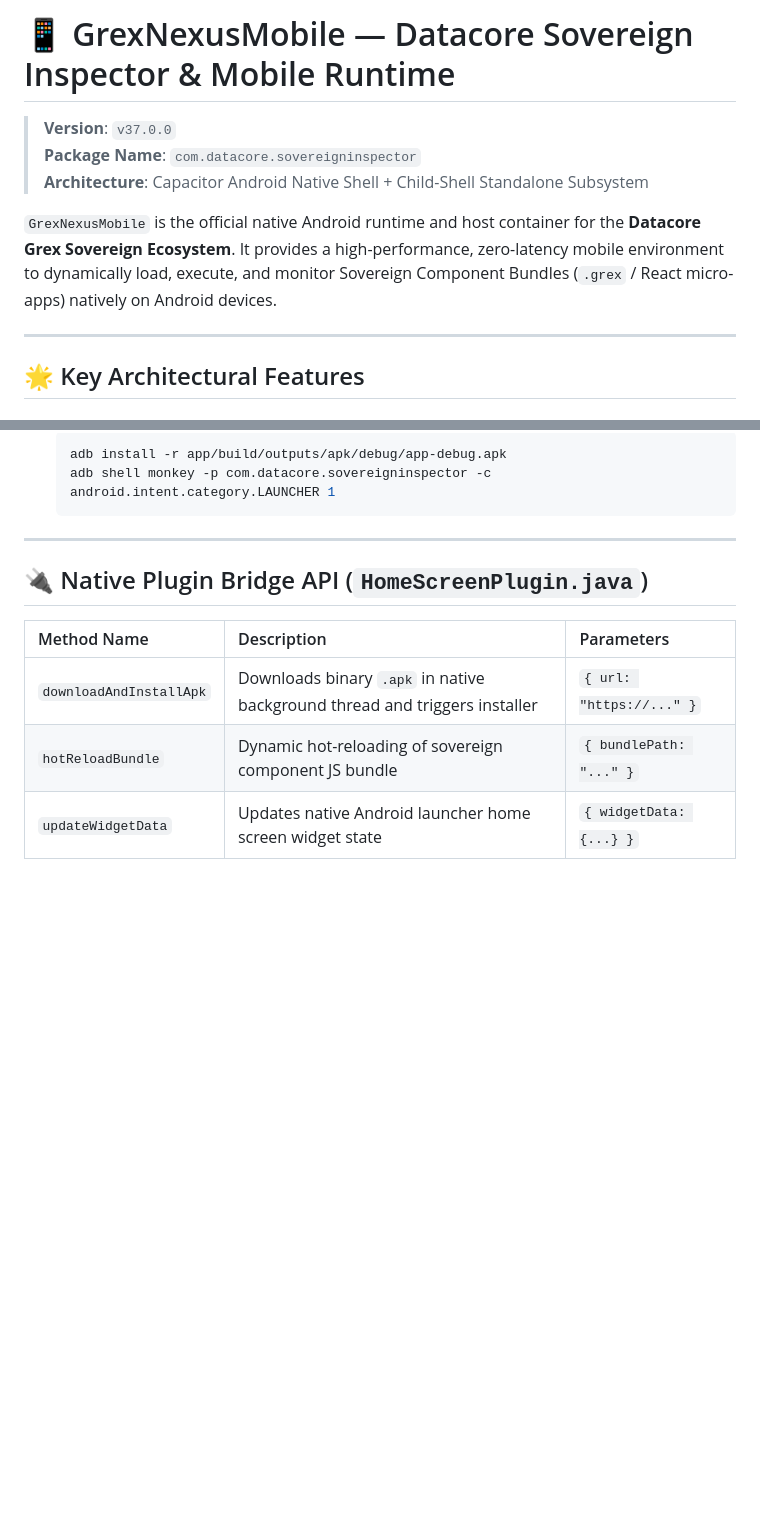
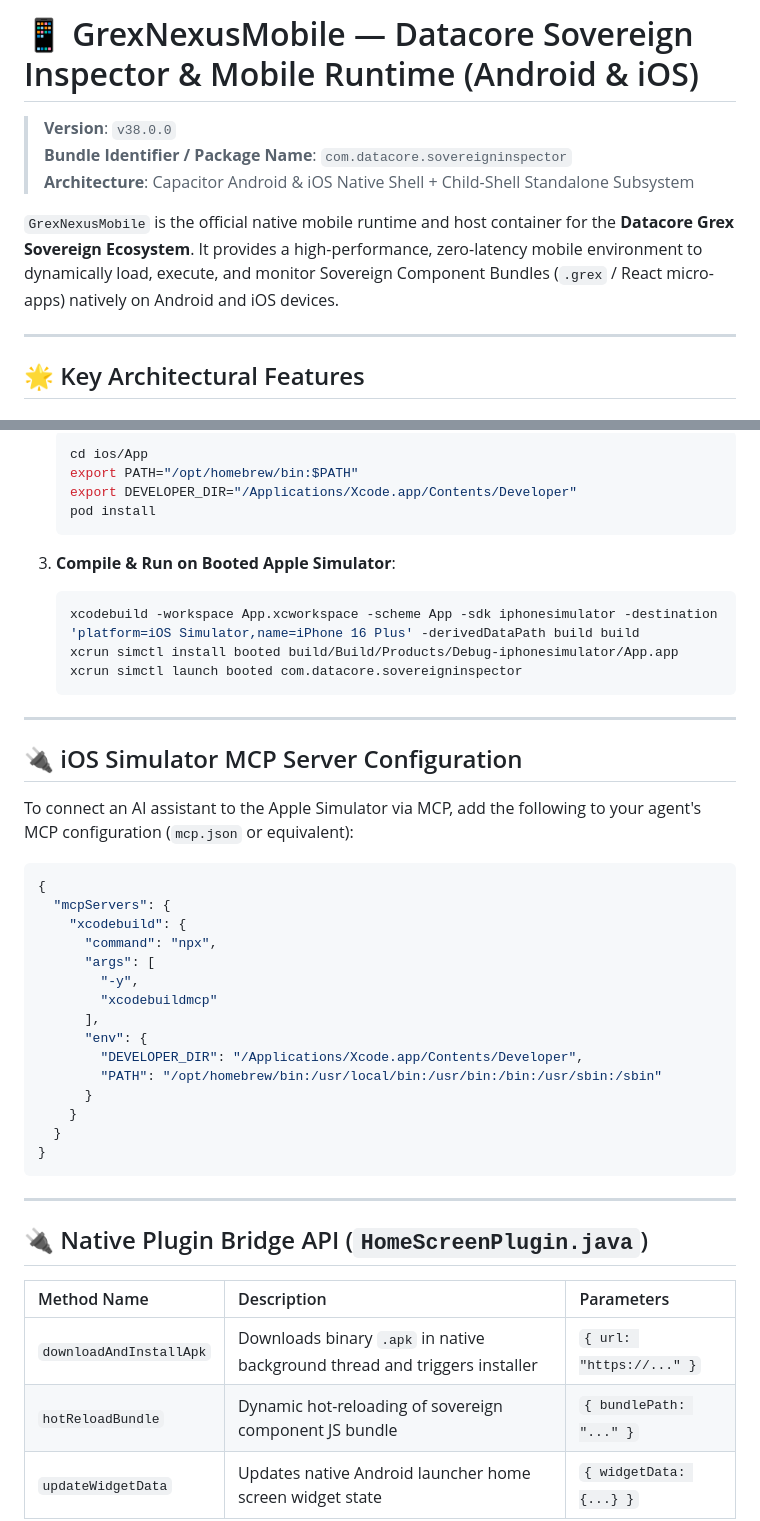
Before and after one commit to beto-group/GrexNexusMobile, a Markdown page: README.md, 2 parts joined by grey strips. Rendered like a GitHub page; blank space fills up the shorter version.

````diff
--- a/README.md
+++ b/README.md
@@ -1,10 +1,10 @@
-# 📱 GrexNexusMobile — Datacore Sovereign Inspector & Mobile Runtime
+# 📱 GrexNexusMobile — Datacore Sovereign Inspector & Mobile Runtime (Android & iOS)
 
-> **Version**: `v37.0.0`
-> **Package Name**: `com.datacore.sovereigninspector`
-> **Architecture**: Capacitor Android Native Shell + Child-Shell Standalone Subsystem
+> **Version**: `v38.0.0`
+> **Bundle Identifier / Package Name**: `com.datacore.sovereigninspector`
+> **Architecture**: Capacitor Android & iOS Native Shell + Child-Shell Standalone Subsystem
 
-`GrexNexusMobile` is the official native Android runtime and host container for the **Datacore Grex Sovereign Ecosystem**. It provides a high-performance, zero-latency mobile environment to dynamically load, execute, and monitor Sovereign Component Bundles (`.grex` / React micro-apps) natively on Android devices.
+`GrexNexusMobile` is the official native mobile runtime and host container for the **Datacore Grex Sovereign Ecosystem**. It provides a high-performance, zero-latency mobile environment to dynamically load, execute, and monitor Sovereign Component Bundles (`.grex` / React micro-apps) natively on Android and iOS devices.
 
 ---
 
@@ -90,7 +94,40 @@ GrexNexusMobile/
    ```bash
-   adb install -r app/build/outputs/apk/debug/app-debug.apk
-   adb shell monkey -p com.datacore.sovereigninspector -c android.intent.category.LAUNCHER 1
+   cd ios/App
+   export PATH="/opt/homebrew/bin:$PATH"
+   export DEVELOPER_DIR="/Applications/Xcode.app/Contents/Developer"
+   pod install
    ```
+
+3. **Compile & Run on Booted Apple Simulator**:
+   ```bash
+   xcodebuild -workspace App.xcworkspace -scheme App -sdk iphonesimulator -destination 'platform=iOS Simulator,name=iPhone 16 Plus' -derivedDataPath build build
+   xcrun simctl install booted build/Build/Products/Debug-iphonesimulator/App.app
+   xcrun simctl launch booted com.datacore.sovereigninspector
+   ```
+
+---
+
+## 🔌 iOS Simulator MCP Server Configuration
+
+To connect an AI assistant to the Apple Simulator via MCP, add the following to your agent's MCP configuration (`mcp.json` or equivalent):
+
+```json
+{
+  "mcpServers": {
+    "xcodebuild": {
+      "command": "npx",
+      "args": [
+        "-y",
+        "xcodebuildmcp"
+      ],
+      "env": {
+        "DEVELOPER_DIR": "/Applications/Xcode.app/Contents/Developer",
+        "PATH": "/opt/homebrew/bin:/usr/local/bin:/usr/bin:/bin:/usr/sbin:/sbin"
+      }
+    }
+  }
+}
+```
 
 ---
 
````
Also changed, not shown: other parts of README.md (+31 -27 lines).
